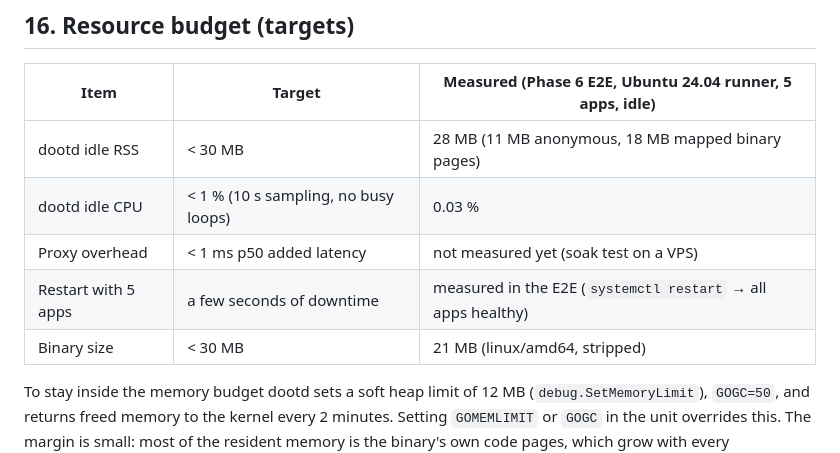
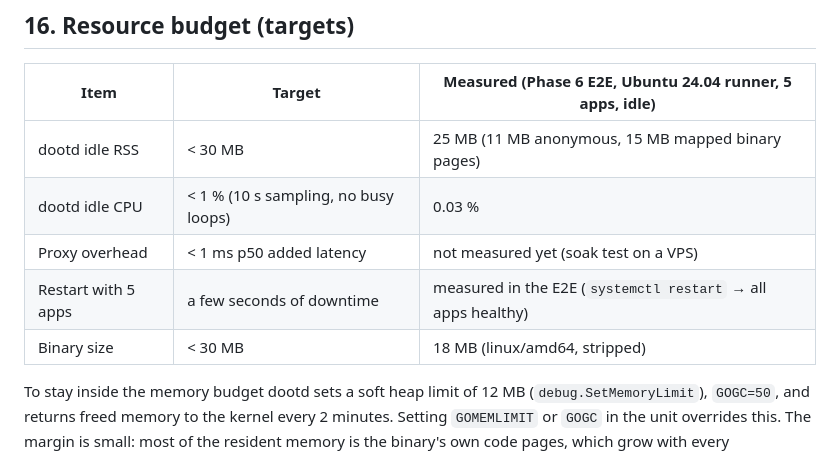
Before and after one commit to sumitwaani2/dootd, a Markdown page: docs/architecture.md, the part around the change. GitHub-like rendering.

Commit message:
docs: tasks 59-63 done; measured budget

```diff
--- a/docs/architecture.md
+++ b/docs/architecture.md
@@ -434,11 +434,11 @@ dootd never updates itself. Re-running the installer (§8) downloads and verifie
 
 | Item | Target | Measured (Phase 6 E2E, Ubuntu 24.04 runner, 5 apps, idle) |
 |---|---|---|
-| dootd idle RSS | < 30 MB | 28 MB (11 MB anonymous, 18 MB mapped binary pages) |
+| dootd idle RSS | < 30 MB | 25 MB (11 MB anonymous, 15 MB mapped binary pages) |
 | dootd idle CPU | < 1 % (10 s sampling, no busy loops) | 0.03 % |
 | Proxy overhead | < 1 ms p50 added latency | not measured yet (soak test on a VPS) |
 | Restart with 5 apps | a few seconds of downtime | measured in the E2E (`systemctl restart` → all apps healthy) |
-| Binary size | < 30 MB | 21 MB (linux/amd64, stripped) |
+| Binary size | < 30 MB | 18 MB (linux/amd64, stripped) |
 
 To stay inside the memory budget dootd sets a soft heap limit of 12 MB (`debug.SetMemoryLimit`), `GOGC=50`, and returns freed memory to the kernel every 2 minutes. Setting `GOMEMLIMIT` or `GOGC` in the unit overrides this. The margin is small: most of the resident memory is the binary's own code pages, which grow with every dependency, so the Phase 6 E2E fails if RSS reaches 30 MB.
 
```
Also changed, not shown: docs/implementation-plan.md (+1 -1 lines), 1 other file.
